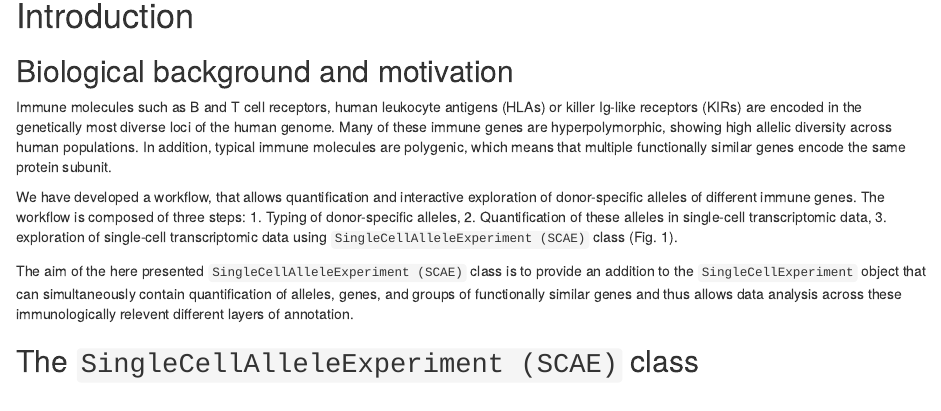
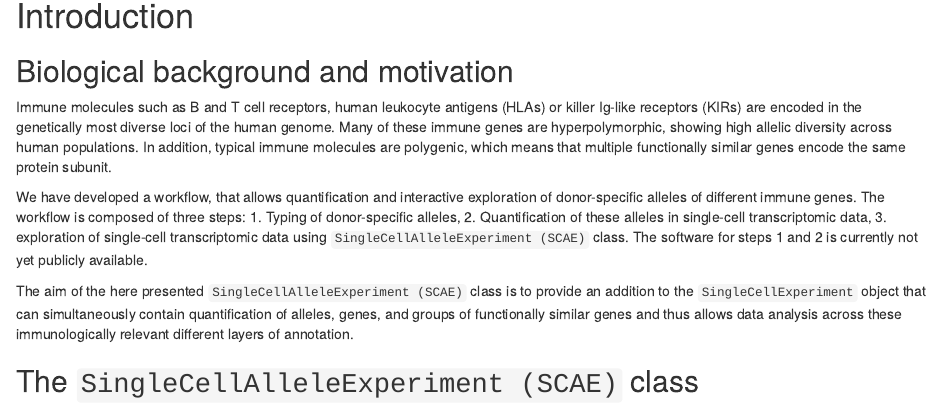
Before and after one commit to AGImkeller/SingleCellAlleleExperiment, an R Markdown document (vignettes/intro.Rmd): the page in a window 1100 px wide, from 130 px down. Rendered offline with R 4.5, knitr and Pandoc, with nearby package versions; drawn as R Markdown's standard HTML page in place of the format the file asks for; some code elsewhere in the file could not run offline.

```diff
--- a/vignettes/intro.Rmd
+++ b/vignettes/intro.Rmd
@@ -30,12 +30,12 @@
 donor-specific alleles of different immune genes. The workflow is composed of three steps:
 1. Typing of donor-specific alleles,
 2. Quantification of these alleles in single-cell transcriptomic data,
-3. exploration of single-cell transcriptomic data using `SingleCellAlleleExperiment (SCAE)` class (Fig. 1).
+3. exploration of single-cell transcriptomic data using `SingleCellAlleleExperiment (SCAE)` class. The software for steps 1 and 2 is currently not yet publicly available.
 
 The aim of the here presented `SingleCellAlleleExperiment (SCAE)`
 class is to provide an addition to the `SingleCellExperiment` object that
 can simultaneously contain quantification of alleles, genes, and groups of functionally similar genes
-and thus allows data analysis across these immunologically relevent different layers of annotation.
+and thus allows data analysis across these immunologically relevant different layers of annotation.
 
 ## The `SingleCellAlleleExperiment (SCAE)` class
 
```
Also changed, not shown: README.md.
